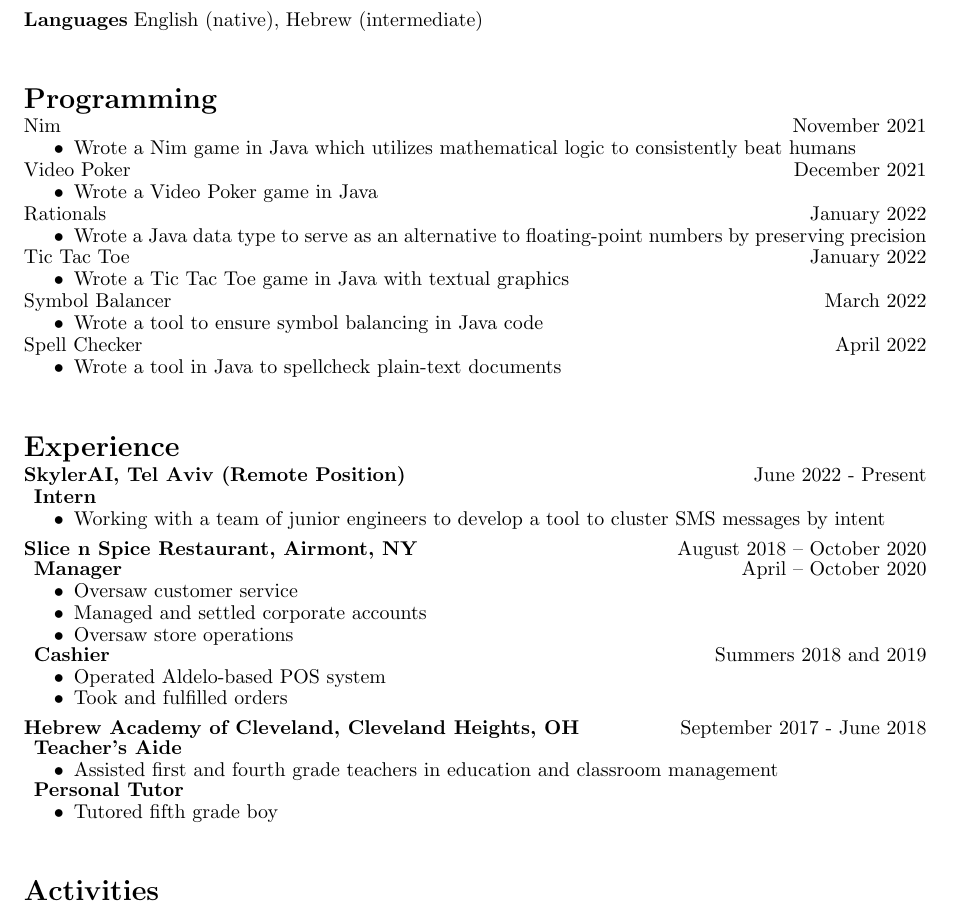
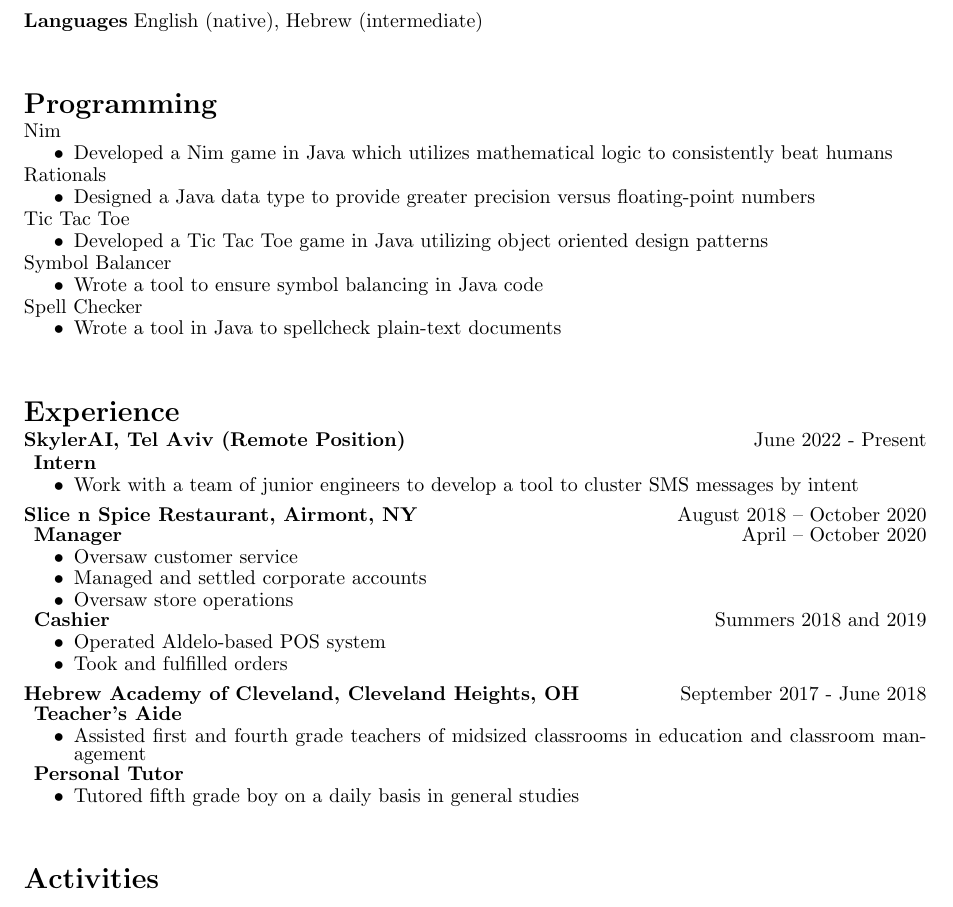
Before and after one commit to NoamBechhofer/Personal, a LaTeX CV (Resumes/LaTeXResume/TeXResume.tex): part of the page, cut so that both start at the same text. Compiled offline with pdfLaTeX.

Commit message:
Programming
Adjusted programming projects

```diff
--- a/Resumes/LaTeXResume/TeXResume.tex
+++ b/Resumes/LaTeXResume/TeXResume.tex
@@ -102,35 +102,30 @@
     % |_|   |_|  \___/ \__, |_|  \__,_|_| |_| |_|_| |_| |_|_|_| |_|\__, |
     %                  |___/                                       |___/
 
-    \vfill
+\vfill
 \section*{Programming}
 
-    Nim \hfill November 2021
+    Nim
     \begin{itemize}
-        \item Wrote a Nim game in Java which utilizes mathematical logic to consistently beat humans
+        \item Developed a Nim game in Java which utilizes mathematical logic to consistently beat humans
     \end{itemize}
 
-    Video Poker \hfill December 2021
+    Rationals
     \begin{itemize}
-        \item Wrote a Video Poker game in Java
+        \item Designed a Java data type to provide greater precision versus floating-point numbers
     \end{itemize}
 
-    Rationals \hfill January 2022
+    Tic Tac Toe
     \begin{itemize}
-        \item Wrote a Java data type to serve as an alternative to floating-point numbers by preserving precision
+        \item Developed a Tic Tac Toe game in Java utilizing object oriented design patterns
     \end{itemize}
 
-    Tic Tac Toe \hfill January 2022
-    \begin{itemize}
-        \item Wrote a Tic Tac Toe game in Java with textual graphics
-    \end{itemize}
-
-    Symbol Balancer \hfill March 2022
+    Symbol Balancer
     \begin{itemize}
         \item Wrote a tool to ensure symbol balancing in Java code
     \end{itemize}
 
-    Spell Checker \hfill April 2022
+    Spell Checker
     \begin{itemize}
         \item Wrote a tool in Java to spellcheck plain-text documents
     \end{itemize}
@@ -148,7 +143,7 @@
     \paragraph{SkylerAI, Tel Aviv (Remote Position)} \hfill June 2022 - Present
     \subparagraph*{Intern}
     \begin{itemize}
-        \item Working with a team of junior engineers to develop a tool to cluster SMS messages by intent
+        \item Work with a team of junior engineers to develop a tool to cluster SMS messages by intent
     \end{itemize}
 
     \paragraph*{Slice n Spice Restaurant, Airmont, NY} \hfill August 2018 – October 2020
@@ -167,11 +162,11 @@
     \paragraph*{Hebrew Academy of Cleveland, Cleveland Heights, OH} \hfill  September 2017 - June 2018
     \subparagraph*{Teacher's Aide}
     \begin{itemize}
-        \item  Assisted first and fourth grade teachers in education and classroom management
+        \item  Assisted first and fourth grade teachers of midsized classrooms in education and classroom management
     \end{itemize}
     \subparagraph*{Personal Tutor}
     \begin{itemize}
-        \item Tutored fifth grade boy
+        \item Tutored fifth grade boy on a daily basis in general studies
     \end{itemize}
 
     %      _        _   _       _ _   _
```
Also changed, not shown: Resumes/LaTeXResume/TeXResume.pdf, 3 other files.
